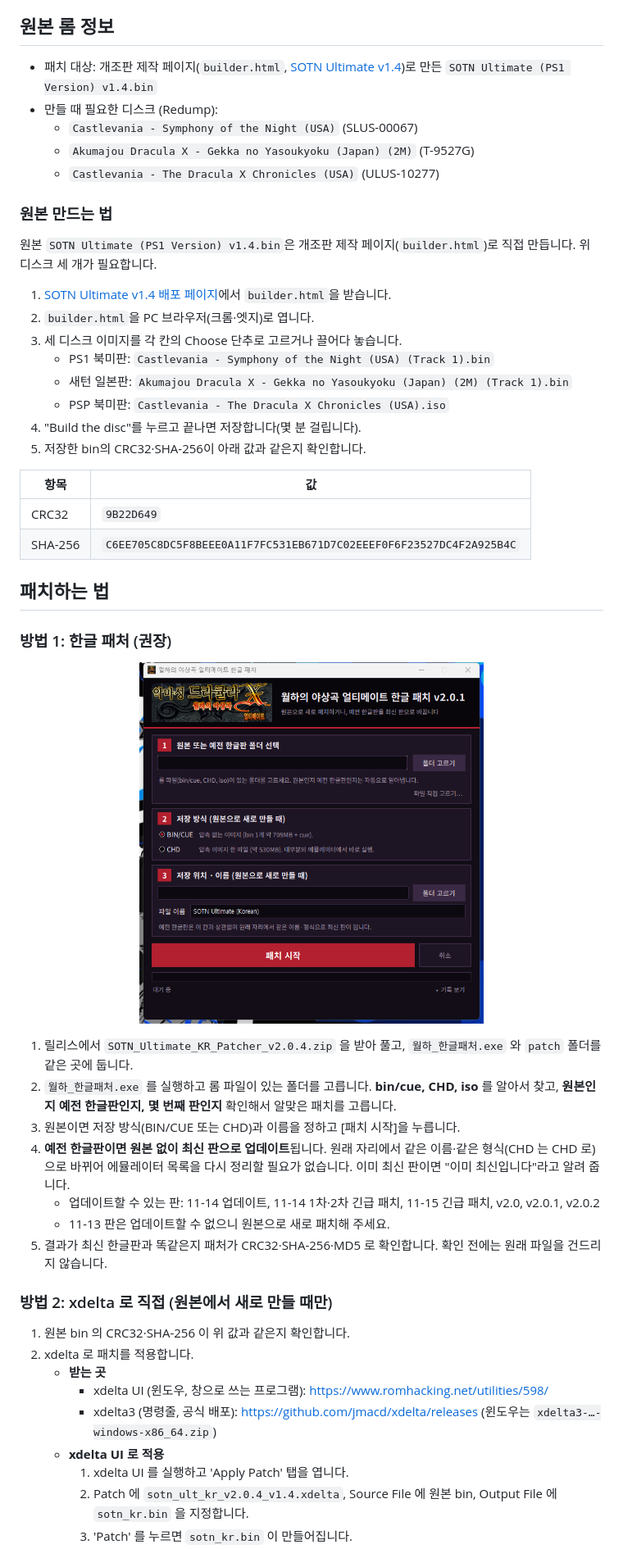
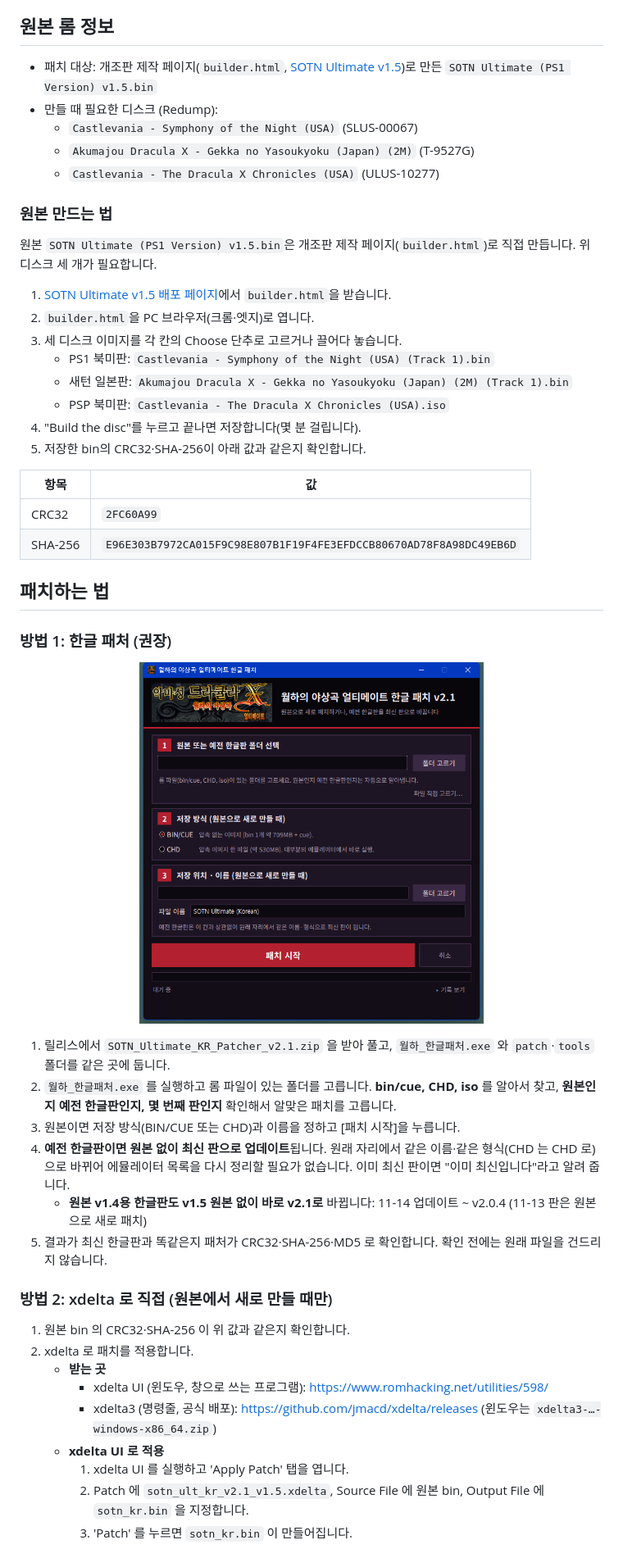
Before and after one commit to kanx030/sotn-ultimate-ps1-kr, a Markdown page: README.md, the part around one of its changes. Shown at 82% size. Drawn GitHub-style; pictures changed too: images/patcher.png.

Commit message:
v2.1 for SOTN Ultimate v1.5: README, patcher source/screenshot
Co-Authored-By: Claude Opus 5.5 <noreply@anthropic.com>

```diff
--- a/README.md
+++ b/README.md
@@ -43,16 +46,16 @@
 - lv, $, GOLD 같은 숫자 옆 표시와 이름 입력 알파벳은 원작 그대로 두었습니다.
 
 ## 원본 롬 정보
-- 패치 대상: 개조판 제작 페이지(`builder.html`, [SOTN Ultimate v1.4](https://github.com/renanbianchi/sotn-ultimate/releases/tag/v1.4))로 만든 `SOTN Ultimate (PS1 Version) v1.4.bin`
+- 패치 대상: 개조판 제작 페이지(`builder.html`, [SOTN Ultimate v1.5](https://github.com/renanbianchi/sotn-ultimate/releases/tag/v1.5))로 만든 `SOTN Ultimate (PS1 Version) v1.5.bin`
 - 만들 때 필요한 디스크 (Redump):
   - `Castlevania - Symphony of the Night (USA)` (SLUS-00067)
   - `Akumajou Dracula X - Gekka no Yasoukyoku (Japan) (2M)` (T-9527G)
   - `Castlevania - The Dracula X Chronicles (USA)` (ULUS-10277)
 
 ### 원본 만드는 법
-원본 `SOTN Ultimate (PS1 Version) v1.4.bin`은 개조판 제작 페이지(`builder.html`)로 직접 만듭니다. 위 디스크 세 개가 필요합니다.
+원본 `SOTN Ultimate (PS1 Version) v1.5.bin`은 개조판 제작 페이지(`builder.html`)로 직접 만듭니다. 위 디스크 세 개가 필요합니다.
 
-1. [SOTN Ultimate v1.4 배포 페이지](https://github.com/renanbianchi/sotn-ultimate/releases/tag/v1.4)에서 `builder.html`을 받습니다.
+1. [SOTN Ultimate v1.5 배포 페이지](https://github.com/renanbianchi/sotn-ultimate/releases/tag/v1.5)에서 `builder.html`을 받습니다.
 2. `builder.html`을 PC 브라우저(크롬·엣지)로 엽니다.
 3. 세 디스크 이미지를 각 칸의 Choose 단추로 고르거나 끌어다 놓습니다.
    - PS1 북미판: `Castlevania - Symphony of the Night (USA) (Track 1).bin`
@@ -63,22 +66,21 @@
 
 | 항목 | 값 |
 |---|---|
-| CRC32 | `9B22D649` |
-| SHA-256 | `C6EE705C8DC5F8BEEE0A11F7FC531EB671D7C02EEEF0F6F23527DC4F2A925B4C` |
+| CRC32 | `2FC60A99` |
+| SHA-256 | `E96E303B7972CA015F9C98E807B1F19F4FE3EFDCCB80670AD78F8A98DC49EB6D` |
 
 ## 패치하는 법
 
 ### 방법 1: 한글 패처 (권장)
 <p align="center"><img src="images/patcher.png" width="420" alt="한글 패처"></p>
 
-1. 릴리스에서 `SOTN_Ultimate_KR_Patcher_v2.0.4.zip` 을 받아 풀고, `월하_한글패처.exe` 와 `patch` 폴더를 같은 곳에 둡니다.
+1. 릴리스에서 `SOTN_Ultimate_KR_Patcher_v2.1.zip` 을 받아 풀고, `월하_한글패처.exe` 와 `patch`·`tools` 폴더를 같은 곳에 둡니다.
 2. `월하_한글패처.exe` 를 실행하고 롬 파일이 있는 폴더를 고릅니다. **bin/cue, CHD, iso** 를 알아서 찾고,
    **원본인지 예전 한글판인지, 몇 번째 판인지** 확인해서 알맞은 패치를 고릅니다.
 3. 원본이면 저장 방식(BIN/CUE 또는 CHD)과 이름을 정하고 [패치 시작]을 누릅니다.
 4. **예전 한글판이면 원본 없이 최신 판으로 업데이트**됩니다. 원래 자리에서 같은 이름·같은 형식(CHD 는 CHD 로)으로 바뀌어
    에뮬레이터 목록을 다시 정리할 필요가 없습니다. 이미 최신 판이면 "이미 최신입니다"라고 알려 줍니다.
-   - 업데이트할 수 있는 판: 11-14 업데이트, 11-14 1차·2차 긴급 패치, 11-15 긴급 패치, v2.0, v2.0.1, v2.0.2
-   - 11-13 판은 업데이트할 수 없으니 원본으로 새로 패치해 주세요.
+   - **원본 v1.4용 한글판도 v1.5 원본 없이 바로 v2.1로** 바뀝니다: 11-14 업데이트 ~ v2.0.4 (11-13 판은 원본으로 새로 패치)
 5. 결과가 최신 한글판과 똑같은지 패처가 CRC32·SHA-256·MD5 로 확인합니다. 확인 전에는 원래 파일을 건드리지 않습니다.
 
 ### 방법 2: xdelta 로 직접 (원본에서 새로 만들 때만)
@@ -89,5 +91,5 @@
      - xdelta3 (명령줄, 공식 배포): https://github.com/jmacd/xdelta/releases (윈도우는 `xdelta3-…-windows-x86_64.zip`)
    - **xdelta UI 로 적용**
      1. xdelta UI 를 실행하고 'Apply Patch' 탭을 엽니다.
-     2. Patch 에 `sotn_ult_kr_v2.0.4_v1.4.xdelta`, Source File 에 원본 bin, Output File 에 `sotn_kr.bin` 을 지정합니다.
+     2. Patch 에 `sotn_ult_kr_v2.1_v1.5.xdelta`, Source File 에 원본 bin, Output File 에 `sotn_kr.bin` 을 지정합니다.
      3. 'Patch' 를 누르면 `sotn_kr.bin` 이 만들어집니다.
```
Also changed, not shown: other parts of README.md (+12 -6 lines), 1 other file.
